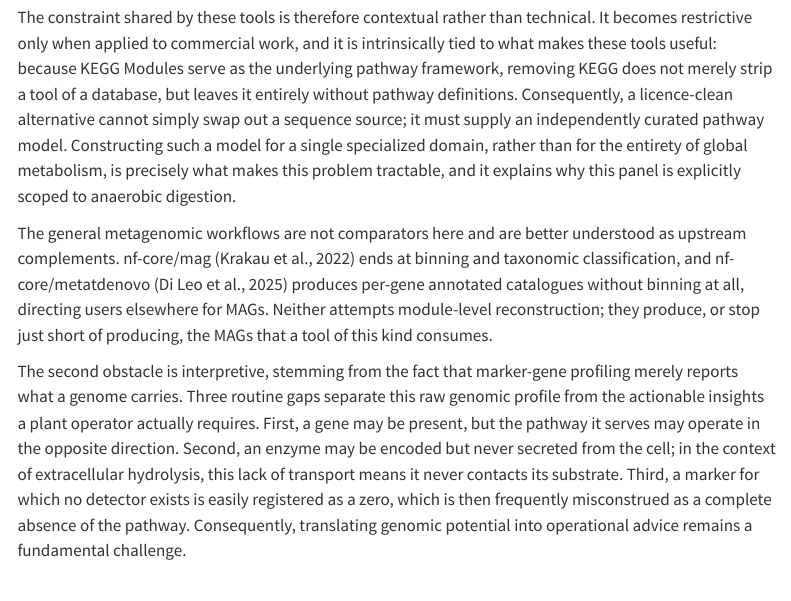
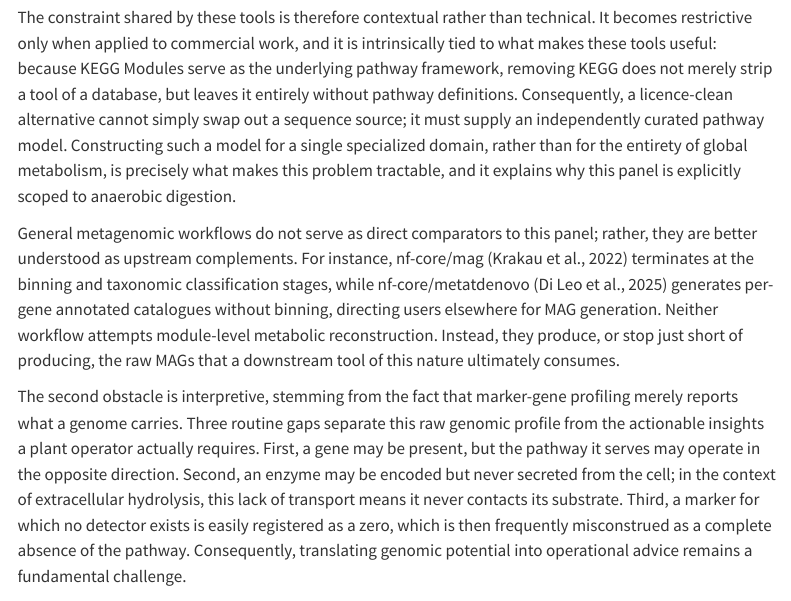
Before and after one commit to tpall/digestome, a Quarto document (manuscript/MANUSCRIPT.qmd): the page in a window 1100 px wide, from 2200 px down. Rendered offline with R 4.5, knitr and Pandoc in place of Quarto, with nearby package versions; menus at the side of the page are left out.

Commit message:
Introduction: the upstream-workflows paragraph reworded
Co-Authored-By: Claude Opus 5.5 <noreply@anthropic.com>

```diff
--- a/manuscript/MANUSCRIPT.qmd
+++ b/manuscript/MANUSCRIPT.qmd
@@ -124,12 +124,13 @@ independently curated pathway model. Constructing such a model for a single spec
 rather than for the entirety of global metabolism, is precisely what makes this problem tractable,
 and it explains why this panel is explicitly scoped to anaerobic digestion.
 
-The general metagenomic workflows are not comparators here and are better understood as
-upstream complements. nf-core/mag [@krakau2022mag] ends at binning and taxonomic
-classification, and nf-core/metatdenovo [@metatdenovo2025] produces per-gene annotated
-catalogues without binning at all, directing users elsewhere for MAGs. Neither attempts
-module-level reconstruction; they produce, or stop just short of producing, the MAGs that a
-tool of this kind consumes.
+General metagenomic workflows do not serve as direct comparators to this panel; rather, they are
+better understood as upstream complements. For instance, nf-core/mag [@krakau2022mag] terminates at
+the binning and taxonomic classification stages, while nf-core/metatdenovo [@metatdenovo2025]
+generates per-gene annotated catalogues without binning, directing users elsewhere for MAG
+generation. Neither workflow attempts module-level metabolic reconstruction. Instead, they produce,
+or stop just short of producing, the raw MAGs that a downstream tool of this nature ultimately
+consumes.
 
 The second obstacle is interpretive, stemming from the fact that marker-gene profiling merely
 reports what a genome carries. Three routine gaps separate this raw genomic profile from the
```
